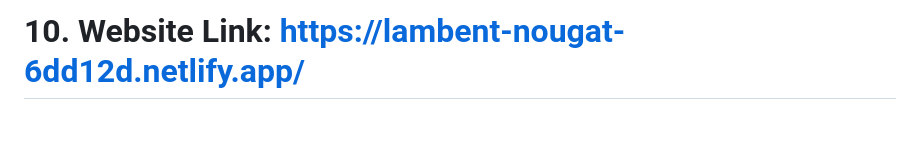
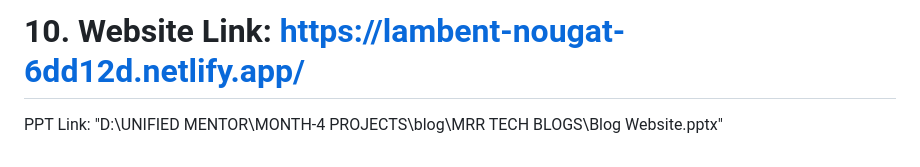
Before and after one commit to Mandadi2002/Unified-Mentor-FED, a Markdown page: Project-14 Blog/README.md, the part around the change. GitHub-like rendering; blank space fills up the shorter version.

```diff
--- a/Project-14 Blog/README.md
+++ b/Project-14 Blog/README.md
@@ -96,3 +96,5 @@ ________________________________________
 This project helped strengthen skills in front-end web development and provided hands-on experience in creating a real-world blogging interface using only HTML, CSS, and JavaScript. It serves as a solid foundation for transitioning into full-stack blogging platforms in the future.
 
 # 10. Website Link: https://lambent-nougat-6dd12d.netlify.app/
+
+PPT Link: "D:\UNIFIED MENTOR\MONTH-4 PROJECTS\blog\MRR TECH BLOGS\Blog Website.pptx"
```
